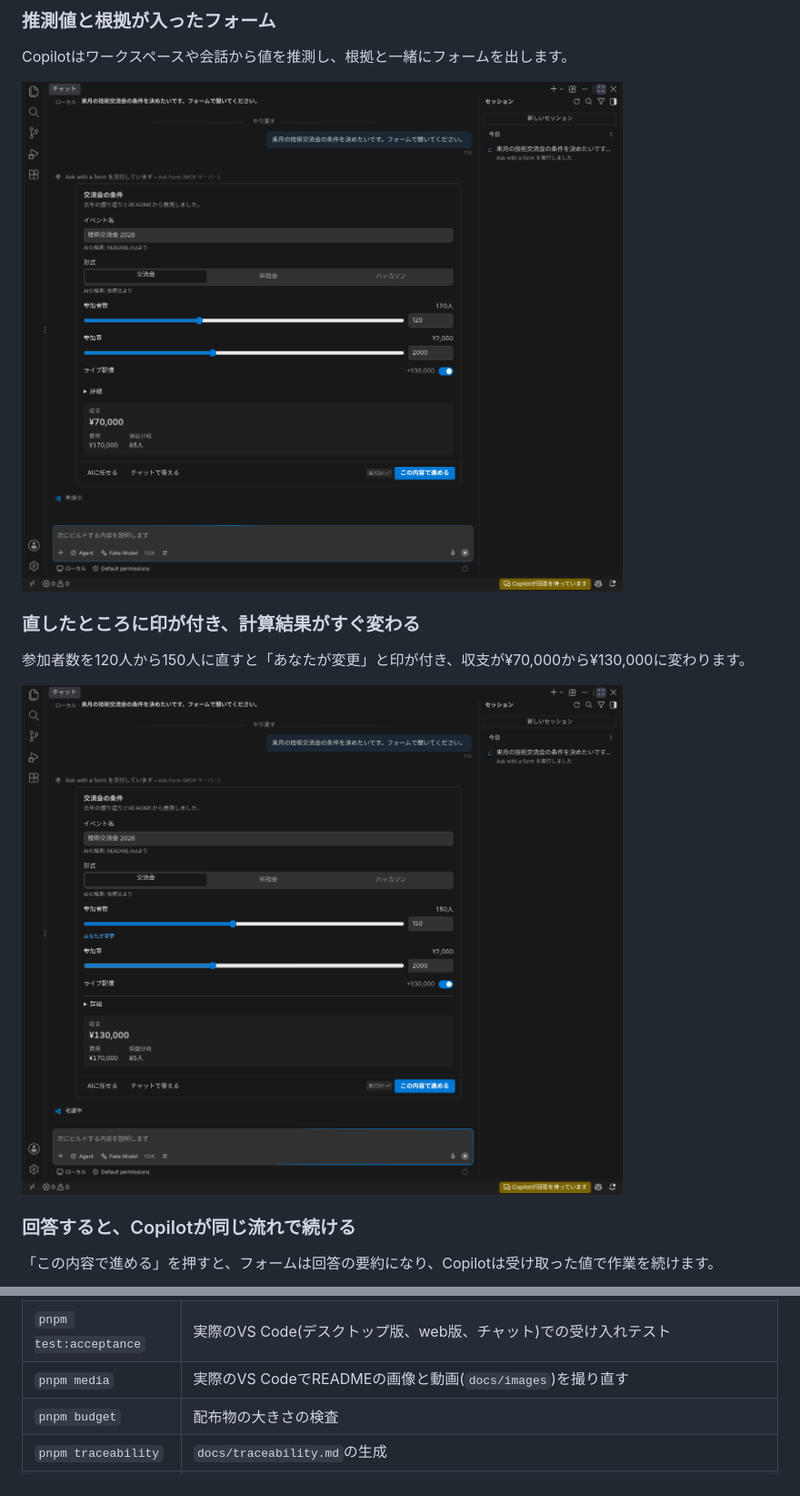
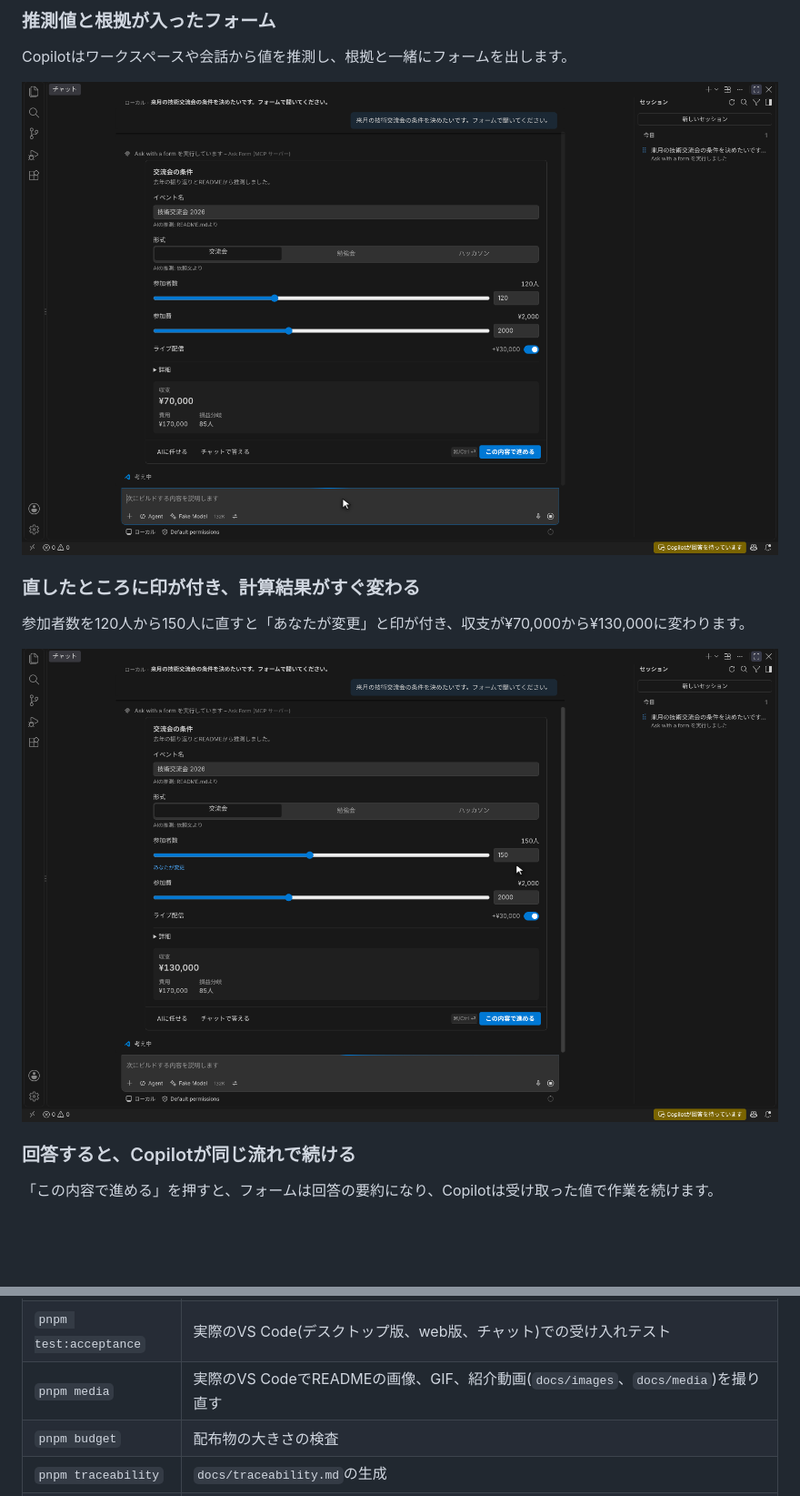
Before and after one commit to kkun84/vscode-ask-form, a Markdown page: README.md, 2 parts joined by grey strips. Shown at 91% size. Rendered like a GitHub page; pictures changed too: docs/images/edited.png, docs/images/form.png; blank space fills up the shorter version.

```diff
--- a/README.md
+++ b/README.md
@@ -213,7 +219,7 @@ pnpm build
 | `pnpm typecheck`       | TypeScript 7とEffectの診断による型検査                                                                                  |
 | `pnpm test`            | 単体、結合、システム、画面のテスト                                                                                      |
 | `pnpm test:acceptance` | 実際のVS Code(デスクトップ版、web版、チャット)での受け入れテスト                                                        |
-| `pnpm media`           | 実際のVS CodeでREADMEの画像と動画(`docs/images`)を撮り直す                                                              |
+| `pnpm media`           | 実際のVS CodeでREADMEの画像、GIF、紹介動画(`docs/images`、`docs/media`)を撮り直す                                       |
 | `pnpm budget`          | 配布物の大きさの検査                                                                                                    |
 | `pnpm traceability`    | `docs/traceability.md`の生成                                                                                            |
 | `pnpm package`         | `.vsix`の作成                                                                                                           |
```
Also changed, not shown: other parts of README.md (+7 -1 lines), docs/images/answered.png, docs/images/placed.png, docs/images/pv-poster.png (added), 9 other files.
